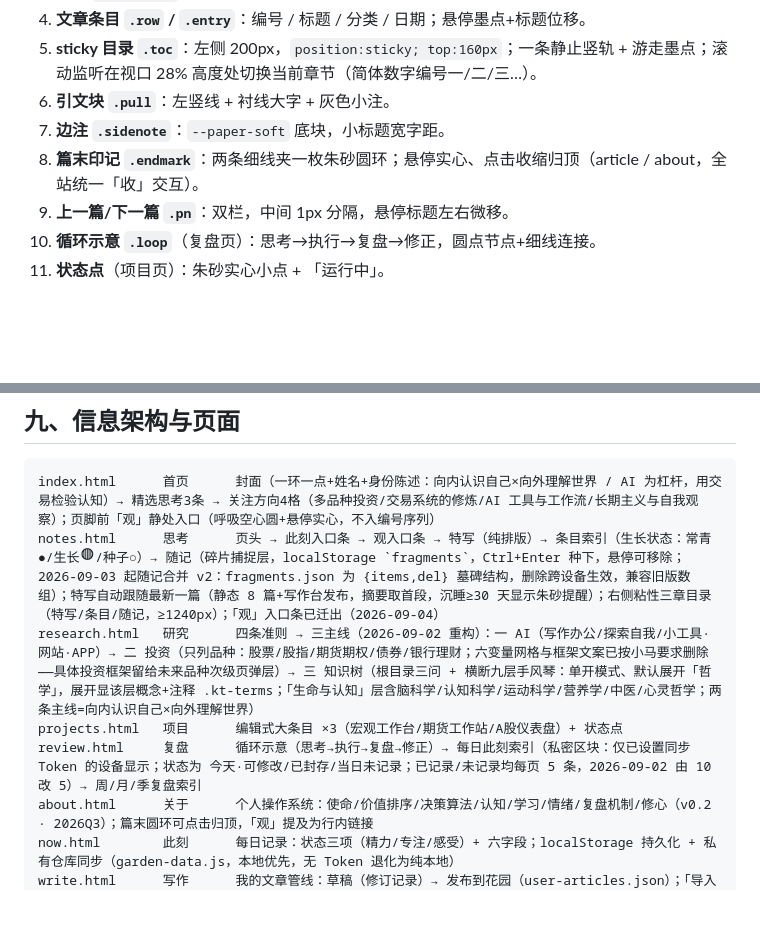
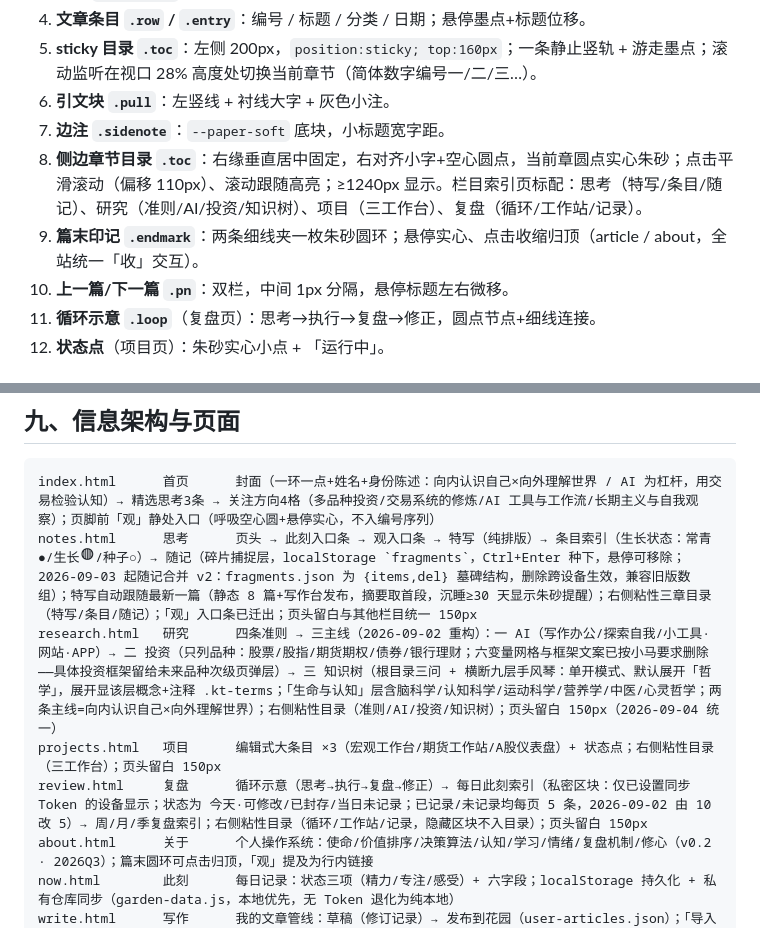
Before and after one commit to EvanYFM/digital-garden, a Markdown page: DESIGN.md, 2 parts joined by grey strips. GitHub-like rendering; blank space fills up the shorter version.

Commit message:
docs: DESIGN.md——侧边目录升级为栏目页通用组件，记录页头留白 150px 规范

````diff
--- a/DESIGN.md
+++ b/DESIGN.md
@@ -100,7 +100,8 @@
 5. **sticky 目录 `.toc`**：左侧 200px，`position:sticky; top:160px`；一条静止竖轨 + 游走墨点；滚动监听在视口 28% 高度处切换当前章节（简体数字编号一/二/三…）。
 6. **引文块 `.pull`**：左竖线 + 衬线大字 + 灰色小注。
 7. **边注 `.sidenote`**：`--paper-soft` 底块，小标题宽字距。
-8. **篇末印记 `.endmark`**：两条细线夹一枚朱砂圆环；悬停实心、点击收缩归顶（article / about，全站统一「收」交互）。
+8. **侧边章节目录 `.toc`**：右缘垂直居中固定，右对齐小字+空心圆点，当前章圆点实心朱砂；点击平滑滚动（偏移 110px）、滚动跟随高亮；≥1240px 显示。栏目索引页标配：思考（特写/条目/随记）、研究（准则/AI/投资/知识树）、项目（三工作台）、复盘（循环/工作站/记录）。
+9. **篇末印记 `.endmark`**：两条细线夹一枚朱砂圆环；悬停实心、点击收缩归顶（article / about，全站统一「收」交互）。
 9. **上一篇/下一篇 `.pn`**：双栏，中间 1px 分隔，悬停标题左右微移。
 10. **循环示意 `.loop`**（复盘页）：思考→执行→复盘→修正，圆点节点+细线连接。
 11. **状态点**（项目页）：朱砂实心小点 + 「运行中」。
@@ -121,10 +122,10 @@
 
 ```
 index.html      首页      封面（一环一点+姓名+身份陈述：向内认识自己×向外理解世界 / AI 为杠杆，用交易检验认知）→ 精选思考3条 → 关注方向4格（多品种投资/交易系统的修炼/AI 工具与工作流/长期主义与自我观察）；页脚前「观」静处入口（呼吸空心圆+悬停实心，不入编号序列）
-notes.html      思考      页头 → 此刻入口条 → 观入口条 → 特写（纯排版）→ 条目索引（生长状态：常青●/生长◍/种子○）→ 随记（碎片捕捉层，localStorage `fragments`，Ctrl+Enter 种下，悬停可移除；2026-09-03 起随记合并 v2：fragments.json 为 {items,del} 墓碑结构，删除跨设备生效，兼容旧版数组）；特写自动跟随最新一篇（静态 8 篇+写作台发布，摘要取首段，沉睡≥30 天显示朱砂提醒）；右侧粘性三章目录（特写/条目/随记，≥1240px）；「观」入口条已迁出（2026-09-04）
-research.html   研究      四条准则 → 三主线（2026-09-02 重构）：一 AI（写作办公/探索自我/小工具·网站·APP）→ 二 投资（只列品种：股票/股指/期货期权/债券/银行理财；六变量网格与框架文案已按小马要求删除——具体投资框架留给未来品种次级页弹层）→ 三 知识树（根目录三问 + 横断九层手风琴：单开模式、默认展开「哲学」，展开显该层概念+注释 .kt-terms；「生命与认知」层含脑科学/认知科学/运动科学/营养学/中医/心灵哲学；两条主线=向内认识自己×向外理解世界）
-projects.html   项目      编辑式大条目 ×3（宏观工作台/期货工作站/A股仪表盘）+ 状态点
-review.html     复盘      循环示意（思考→执行→复盘→修正）→ 每日此刻索引（私密区块：仅已设置同步 Token 的设备显示；状态为 今天·可修改/已封存/当日未记录；已记录/未记录均每页 5 条，2026-09-02 由 10 改 5）→ 周/月/季复盘索引
+notes.html      思考      页头 → 此刻入口条 → 观入口条 → 特写（纯排版）→ 条目索引（生长状态：常青●/生长◍/种子○）→ 随记（碎片捕捉层，localStorage `fragments`，Ctrl+Enter 种下，悬停可移除；2026-09-03 起随记合并 v2：fragments.json 为 {items,del} 墓碑结构，删除跨设备生效，兼容旧版数组）；特写自动跟随最新一篇（静态 8 篇+写作台发布，摘要取首段，沉睡≥30 天显示朱砂提醒）；右侧粘性三章目录（特写/条目/随记）；「观」入口条已迁出；页头留白与其他栏目统一 150px
+research.html   研究      四条准则 → 三主线（2026-09-02 重构）：一 AI（写作办公/探索自我/小工具·网站·APP）→ 二 投资（只列品种：股票/股指/期货期权/债券/银行理财；六变量网格与框架文案已按小马要求删除——具体投资框架留给未来品种次级页弹层）→ 三 知识树（根目录三问 + 横断九层手风琴：单开模式、默认展开「哲学」，展开显该层概念+注释 .kt-terms；「生命与认知」层含脑科学/认知科学/运动科学/营养学/中医/心灵哲学；两条主线=向内认识自己×向外理解世界）；右侧粘性目录（准则/AI/投资/知识树）；页头留白 150px（2026-09-04 统一）
+projects.html   项目      编辑式大条目 ×3（宏观工作台/期货工作站/A股仪表盘）+ 状态点；右侧粘性目录（三工作台）；页头留白 150px
+review.html     复盘      循环示意（思考→执行→复盘→修正）→ 每日此刻索引（私密区块：仅已设置同步 Token 的设备显示；状态为 今天·可修改/已封存/当日未记录；已记录/未记录均每页 5 条，2026-09-02 由 10 改 5）→ 周/月/季复盘索引；右侧粘性目录（循环/工作站/记录，隐藏区块不入目录）；页头留白 150px
 about.html      关于      个人操作系统：使命/价值排序/决策算法/认知/学习/情绪/复盘机制/修心（v0.2 · 2026Q3）；篇末圆环可点击归顶，「观」提及为行内链接
 now.html        此刻      每日记录：状态三项（精力/专注/感受）+ 六字段；localStorage 持久化 + 私有仓库同步（garden-data.js，本地优先，无 Token 退化为纯本地）
 write.html      写作      我的文章管线：草稿（修订记录）→ 发布到花园（user-articles.json）；「导入 .md」（2026-09-03）：题名 YAML 头 > 正文首个 # 一级标题 > 文件名，分类须命中 CATS 否则落默认，多选批量成稿直接存草稿；当天可改，次日永久封存（空日亦封存）；支持 ?date= 打开指定日；导出/导入 JSON 备份；跨午夜自动翻日；**私密锁**：6 位密码门面（可被绕过，不承载数据安全）+ 私有仓库 Token 才是真正边界
````
